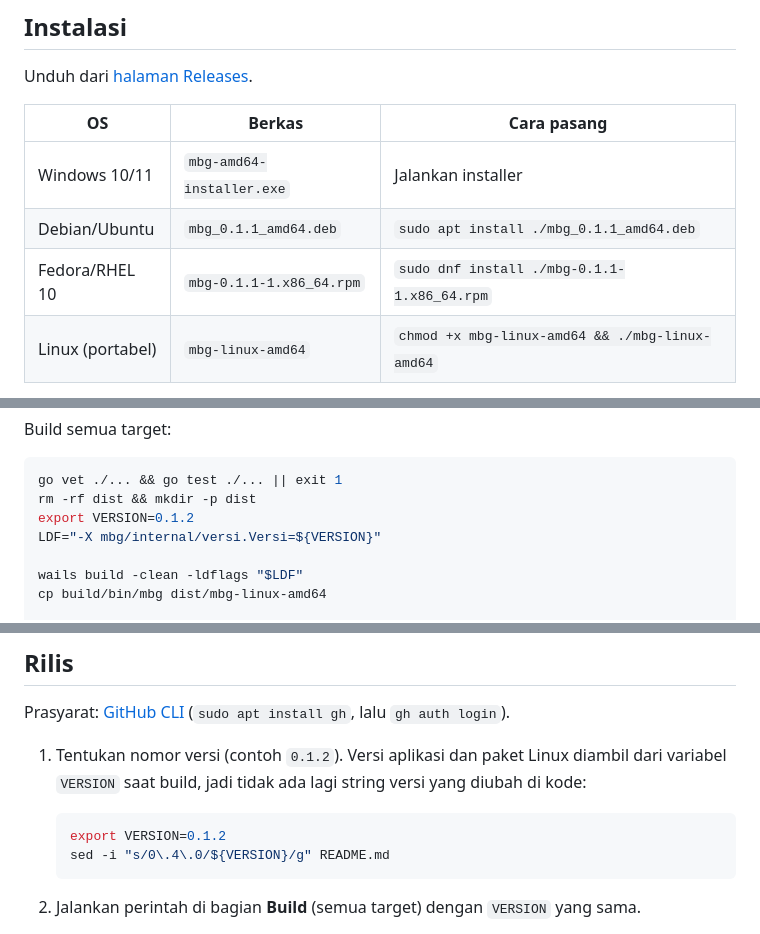
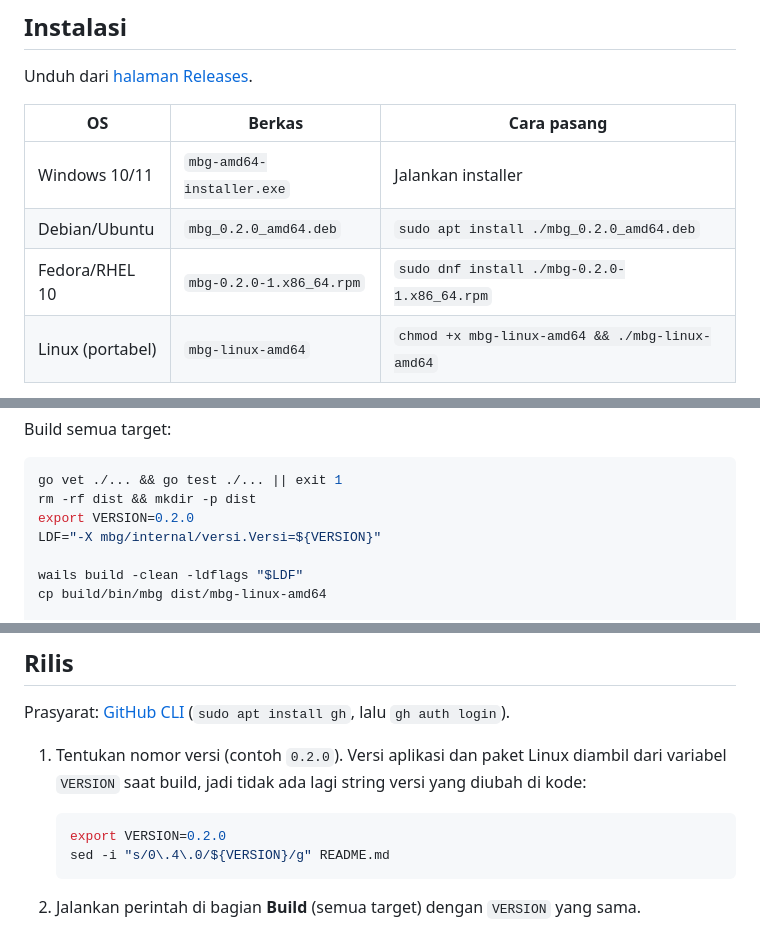
Before and after one commit to zulfikriyahya/sirkulasi-ompreng, a Markdown page: README.md, 3 parts joined by grey strips. GitHub-like rendering.

Commit message:
Rilis v0.2.0
Co-Authored-By: Claude Sonnet 5.5 <noreply@anthropic.com>
Claude-Session: https://claude.ai/code/session_01WQx1fbVKZA2Cw86mj3MAxL

````diff
--- a/README.md
+++ b/README.md
@@ -26,8 +26,8 @@ Unduh dari [halaman Releases](https://github.com/zulfikriyahya/sirkulasi-ompreng
 | OS | Berkas | Cara pasang |
 |---|---|---|
 | Windows 10/11 | `mbg-amd64-installer.exe` | Jalankan installer |
-| Debian/Ubuntu | `mbg_0.1.1_amd64.deb` | `sudo apt install ./mbg_0.1.1_amd64.deb` |
-| Fedora/RHEL 10 | `mbg-0.1.1-1.x86_64.rpm` | `sudo dnf install ./mbg-0.1.1-1.x86_64.rpm` |
+| Debian/Ubuntu | `mbg_0.2.0_amd64.deb` | `sudo apt install ./mbg_0.2.0_amd64.deb` |
+| Fedora/RHEL 10 | `mbg-0.2.0-1.x86_64.rpm` | `sudo dnf install ./mbg-0.2.0-1.x86_64.rpm` |
 | Linux (portabel) | `mbg-linux-amd64` | `chmod +x mbg-linux-amd64 && ./mbg-linux-amd64` |
 
 Paket Linux memasang dependensi (GTK3 dan WebKitGTK 4.1) otomatis dan menyertakan aturan udev agar reader bisa diakses tanpa grup `dialout`. Cabut dan colok ulang reader setelah instalasi.
@@ -122,7 +122,7 @@ Build semua target:
 ```bash
 go vet ./... && go test ./... || exit 1
 rm -rf dist && mkdir -p dist
-export VERSION=0.1.2
+export VERSION=0.2.0
 LDF="-X mbg/internal/versi.Versi=${VERSION}"
 
 wails build -clean -ldflags "$LDF"
@@ -145,10 +145,10 @@ Catatan: `nfpm.yaml` mengambil binary Linux dari `dist/mbg-linux-amd64`, jadi bu
 
 Prasyarat: [GitHub CLI](https://cli.github.com) (`sudo apt install gh`, lalu `gh auth login`).
 
-1. Tentukan nomor versi (contoh `0.1.2`). Versi aplikasi dan paket Linux diambil dari variabel `VERSION` saat build, jadi tidak ada lagi string versi yang diubah di kode:
+1. Tentukan nomor versi (contoh `0.2.0`). Versi aplikasi dan paket Linux diambil dari variabel `VERSION` saat build, jadi tidak ada lagi string versi yang diubah di kode:
 
    ```bash
-   export VERSION=0.1.2
+   export VERSION=0.2.0
    sed -i "s/0\.4\.0/${VERSION}/g" README.md
    ```
 
````
